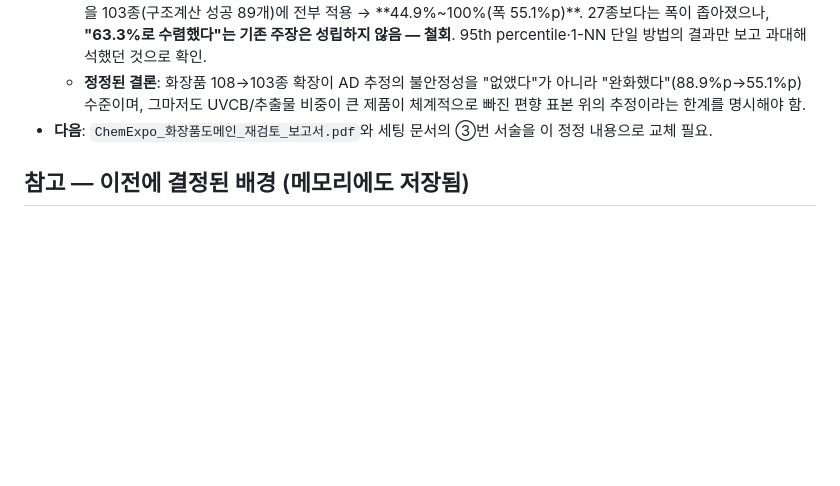
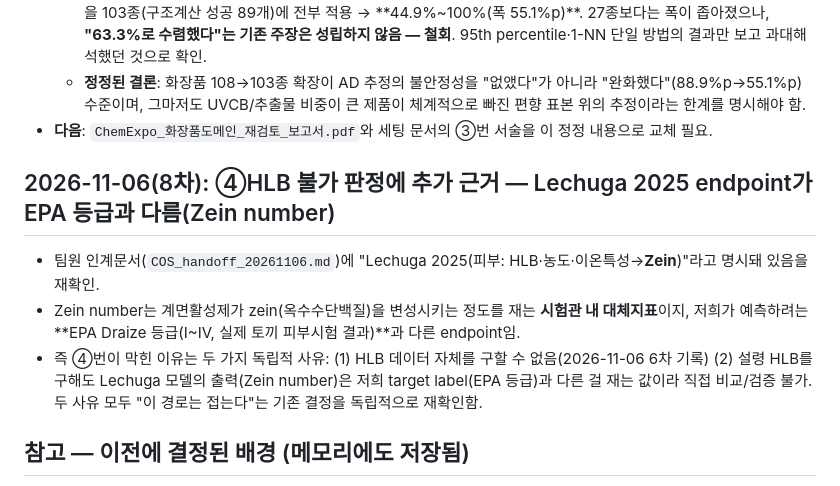
Before and after one commit to tjdbf061106-sketch/COS, a Markdown page: 세팅/진행상황.md, the part around the change. Rendered like a GitHub page; blank space fills up the shorter version.

Commit message:
Note Lechuga 2025 endpoint (Zein number) differs from EPA category - independent reason item 4 is closed

```diff
--- a/세팅/진행상황.md
+++ b/세팅/진행상황.md
@@ -847,6 +847,11 @@
   - **정정된 결론**: 화장품 108→103종 확장이 AD 추정의 불안정성을 "없앴다"가 아니라 "완화했다"(88.9%p→55.1%p) 수준이며, 그마저도 UVCB/추출물 비중이 큰 제품이 체계적으로 빠진 편향 표본 위의 추정이라는 한계를 명시해야 함.
 - **다음**: `ChemExpo_화장품도메인_재검토_보고서.pdf`와 세팅 문서의 ③번 서술을 이 정정 내용으로 교체 필요.
 
+## 2026-11-06(8차): ④HLB 불가 판정에 추가 근거 — Lechuga 2025 endpoint가 EPA 등급과 다름(Zein number)
+- 팀원 인계문서(`COS_handoff_20261106.md`)에 "Lechuga 2025(피부: HLB·농도·이온특성→**Zein**)"라고 명시돼 있음을 재확인.
+- Zein number는 계면활성제가 zein(옥수수단백질)을 변성시키는 정도를 재는 **시험관 내 대체지표**이지, 저희가 예측하려는 **EPA Draize 등급(I~IV, 실제 토끼 피부시험 결과)**과 다른 endpoint임.
+- 즉 ④번이 막힌 이유는 두 가지 독립적 사유: (1) HLB 데이터 자체를 구할 수 없음(2026-11-06 6차 기록) (2) 설령 HLB를 구해도 Lechuga 모델의 출력(Zein number)은 저희 target label(EPA 등급)과 다른 걸 재는 값이라 직접 비교/검증 불가. 두 사유 모두 "이 경로는 접는다"는 기존 결정을 독립적으로 재확인함.
+
 ## 참고 — 이전에 결정된 배경 (메모리에도 저장됨)
 - 연구주제가 "MAC 전이예측" → "NTP ICE mixture 기반 GHS 자극성" → **"NTP ICE mixture 기반 EPA Classification 자극성"**으로 두 번 전환됨
   (GHS는 mixture 레코드에 라벨이 없고 EPA Classification만 mixture 단위로 채워져 있어서 최종 전환)
```
